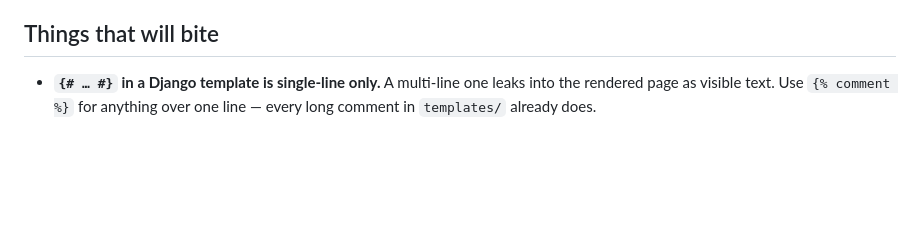
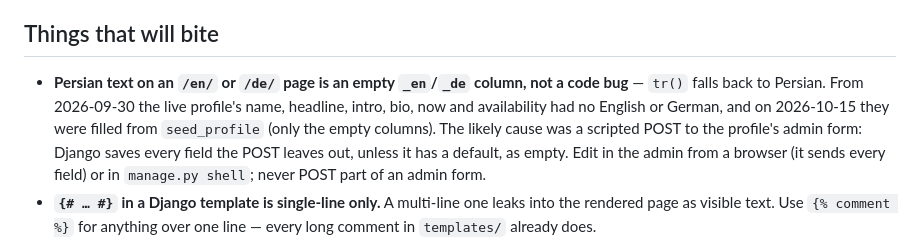
Before and after one commit to MehDiSDeveloper/hesam-ir, a Markdown page: CLAUDE.md, the part around the change. GitHub-like rendering; blank space fills up the shorter version.

Commit message:
docs: why /en/ showed Persian profile text, and the live fix
Co-Authored-By: Claude Opus 5.5 <noreply@anthropic.com>

```diff
--- a/CLAUDE.md
+++ b/CLAUDE.md
@@ -589,6 +589,14 @@ rewritten:
 
 ## Things that will bite
 
+- **Persian text on an `/en/` or `/de/` page is an empty `_en`/`_de`
+  column, not a code bug** — `tr()` falls back to Persian. From 2026-09-30
+  the live profile's name, headline, intro, bio, now and availability had no
+  English or German, and on 2026-10-15 they were filled from `seed_profile`
+  (only the empty columns). The likely cause was a scripted POST to the
+  profile's admin form: Django saves every field the POST leaves out, unless
+  it has a default, as empty. Edit in the admin from a browser (it sends
+  every field) or in `manage.py shell`; never POST part of an admin form.
 - **`{# … #}` in a Django template is single-line only.** A multi-line one
   leaks into the rendered page as visible text. Use `{% comment %}` for
   anything over one line — every long comment in `templates/` already does.
```
